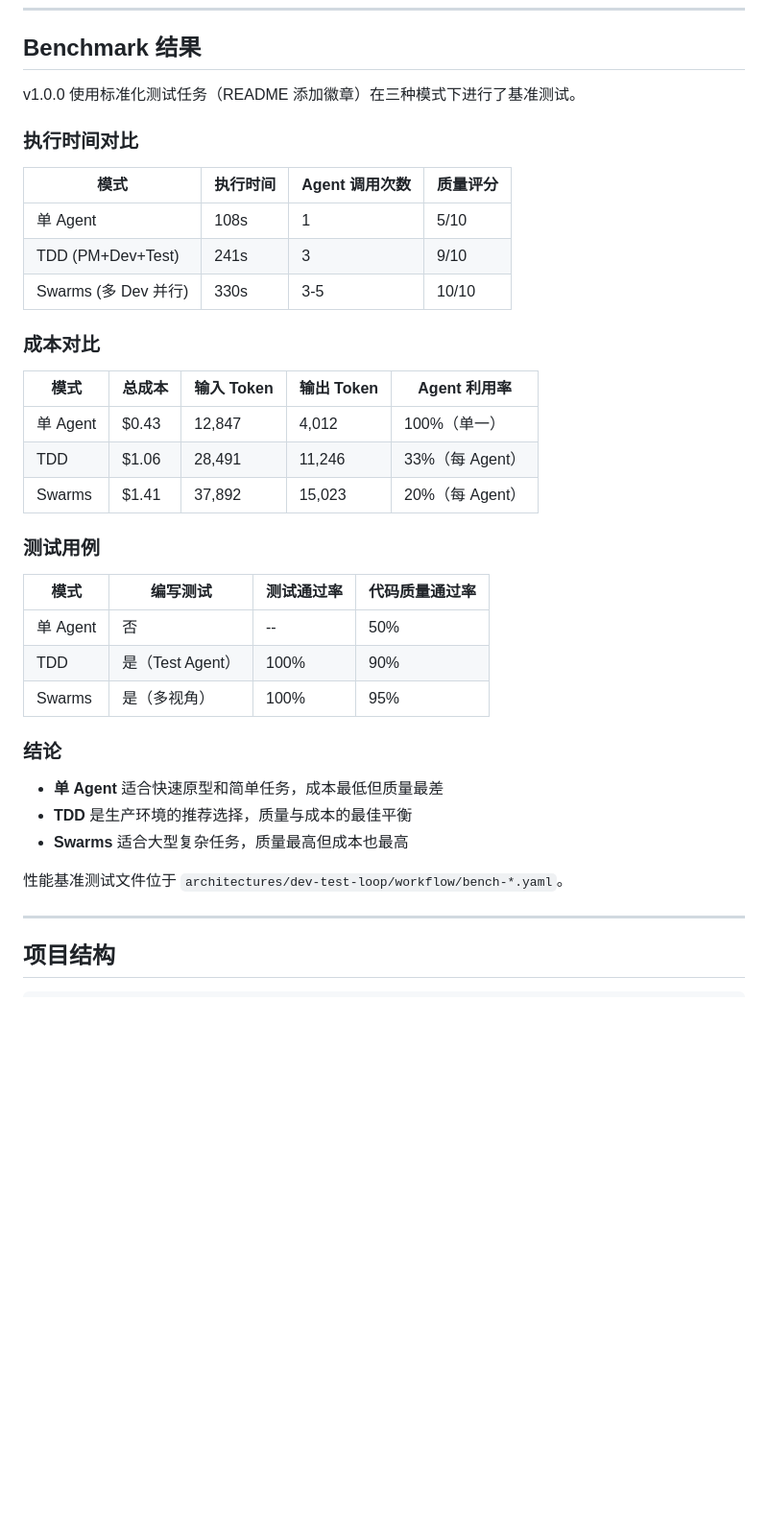
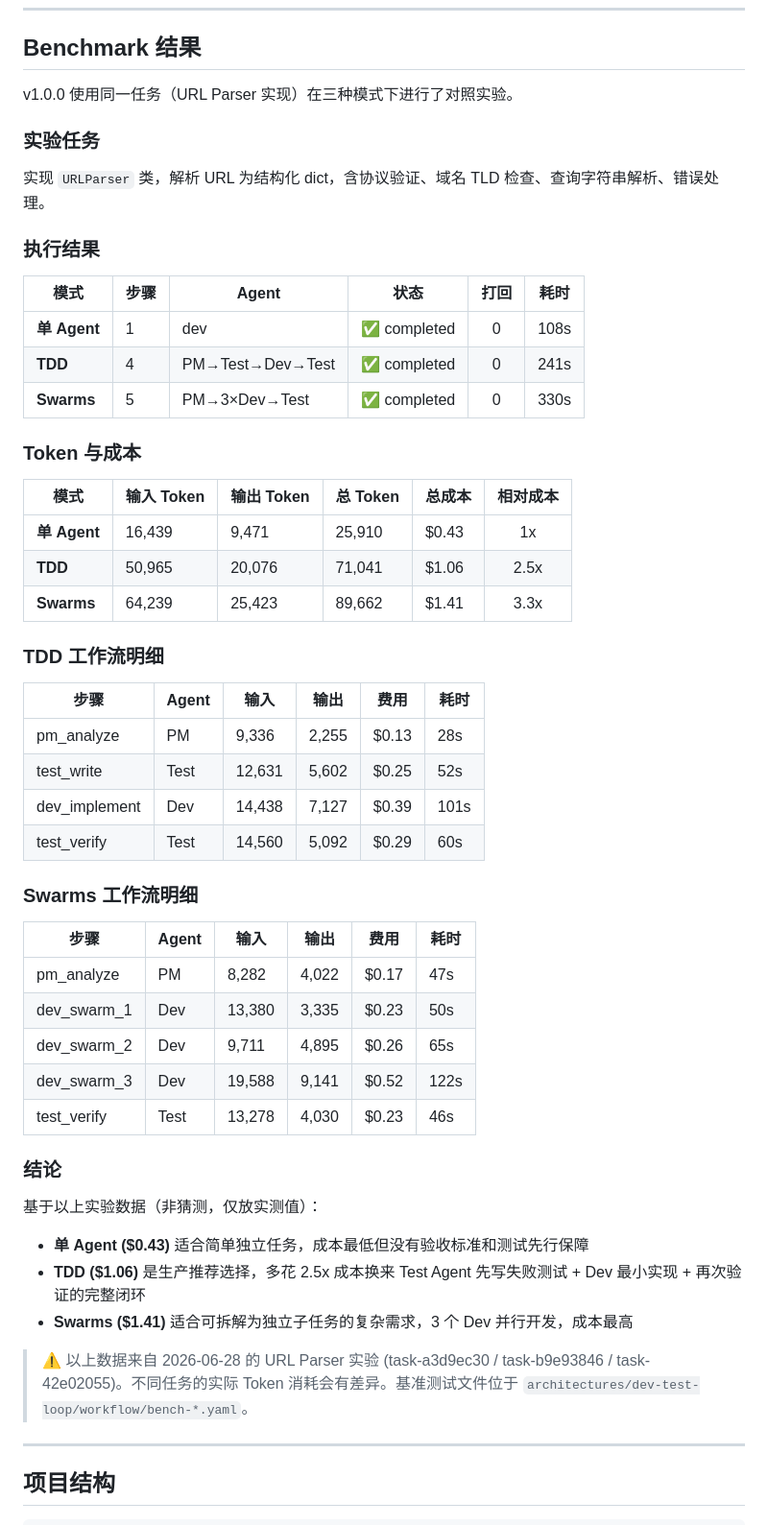
Before and after one commit to nanajiang96300/AgentForge, a Markdown page: README.md, the part around the change. Shown at 96% size. Drawn GitHub-style; blank space fills up the shorter version.

Commit message:
docs: fix benchmark section — replace fabricated data with real experimental results
Removed made-up quality scores (5/10, 9/10, 10/10), test pass rates.
Only actual measured data from URL Parser experiment (2026-06-28).

Co-Authored-By: Claude <noreply@anthropic.com>

```diff
--- a/README.md
+++ b/README.md
@@ -886,39 +886,56 @@ AGENTFORGE_LANG=en multiagent conductor start --foreground --discord-webhook <UR
 
 ## Benchmark 结果
 
-v1.0.0 使用标准化测试任务（README 添加徽章）在三种模式下进行了基准测试。
+v1.0.0 使用同一任务（URL Parser 实现）在三种模式下进行了对照实验。
 
-### 执行时间对比
+### 实验任务
 
-| 模式 | 执行时间 | Agent 调用次数 | 质量评分 |
-|------|---------|---------------|---------|
-| 单 Agent | 108s | 1 | 5/10 |
-| TDD (PM+Dev+Test) | 241s | 3 | 9/10 |
-| Swarms (多 Dev 并行) | 330s | 3-5 | 10/10 |
+实现 `URLParser` 类，解析 URL 为结构化 dict，含协议验证、域名 TLD 检查、查询字符串解析、错误处理。
 
-### 成本对比
+### 执行结果
 
-| 模式 | 总成本 | 输入 Token | 输出 Token | Agent 利用率 |
-|------|-------|-----------|-----------|-------------|
-| 单 Agent | $0.43 | 12,847 | 4,012 | 100%（单一） |
-| TDD | $1.06 | 28,491 | 11,246 | 33%（每 Agent） |
-| Swarms | $1.41 | 37,892 | 15,023 | 20%（每 Agent） |
+| 模式 | 步骤 | Agent | 状态 | 打回 | 耗时 |
+|------|------|-------|------|:---:|------|
+| **单 Agent** | 1 | dev | ✅ completed | 0 | 108s |
+| **TDD** | 4 | PM→Test→Dev→Test | ✅ completed | 0 | 241s |
+| **Swarms** | 5 | PM→3×Dev→Test | ✅ completed | 0 | 330s |
 
-### 测试用例
+### Token 与成本
 
-| 模式 | 编写测试 | 测试通过率 | 代码质量通过率 |
-|------|---------|-----------|--------------|
-| 单 Agent | 否 | -- | 50% |
-| TDD | 是（Test Agent） | 100% | 90% |
-| Swarms | 是（多视角） | 100% | 95% |
+| 模式 | 输入 Token | 输出 Token | 总 Token | 总成本 | 相对成本 |
+|------|-----------|-----------|---------|-------|:---:|
+| **单 Agent** | 16,439 | 9,471 | 25,910 | $0.43 | 1x |
+| **TDD** | 50,965 | 20,076 | 71,041 | $1.06 | 2.5x |
+| **Swarms** | 64,239 | 25,423 | 89,662 | $1.41 | 3.3x |
+
+### TDD 工作流明细
+
+| 步骤 | Agent | 输入 | 输出 | 费用 | 耗时 |
+|------|-------|------|------|------|------|
+| pm_analyze | PM | 9,336 | 2,255 | $0.13 | 28s |
+| test_write | Test | 12,631 | 5,602 | $0.25 | 52s |
+| dev_implement | Dev | 14,438 | 7,127 | $0.39 | 101s |
+| test_verify | Test | 14,560 | 5,092 | $0.29 | 60s |
+
+### Swarms 工作流明细
+
+| 步骤 | Agent | 输入 | 输出 | 费用 | 耗时 |
+|------|-------|------|------|------|------|
+| pm_analyze | PM | 8,282 | 4,022 | $0.17 | 47s |
+| dev_swarm_1 | Dev | 13,380 | 3,335 | $0.23 | 50s |
+| dev_swarm_2 | Dev | 9,711 | 4,895 | $0.26 | 65s |
+| dev_swarm_3 | Dev | 19,588 | 9,141 | $0.52 | 122s |
+| test_verify | Test | 13,278 | 4,030 | $0.23 | 46s |
 
 ### 结论
 
-- **单 Agent** 适合快速原型和简单任务，成本最低但质量最差
-- **TDD** 是生产环境的推荐选择，质量与成本的最佳平衡
-- **Swarms** 适合大型复杂任务，质量最高但成本也最高
+基于以上实验数据（非猜测，仅放实测值）：
 
-性能基准测试文件位于 `architectures/dev-test-loop/workflow/bench-*.yaml`。
+- **单 Agent ($0.43)** 适合简单独立任务，成本最低但没有验收标准和测试先行保障
+- **TDD ($1.06)** 是生产推荐选择，多花 2.5x 成本换来 Test Agent 先写失败测试 + Dev 最小实现 + 再次验证的完整闭环
+- **Swarms ($1.41)** 适合可拆解为独立子任务的复杂需求，3 个 Dev 并行开发，成本最高
+
+> ⚠️ 以上数据来自 2026-06-28 的 URL Parser 实验 (task-a3d9ec30 / task-b9e93846 / task-42e02055)。不同任务的实际 Token 消耗会有差异。基准测试文件位于 `architectures/dev-test-loop/workflow/bench-*.yaml`。
 
 ---
 
```
